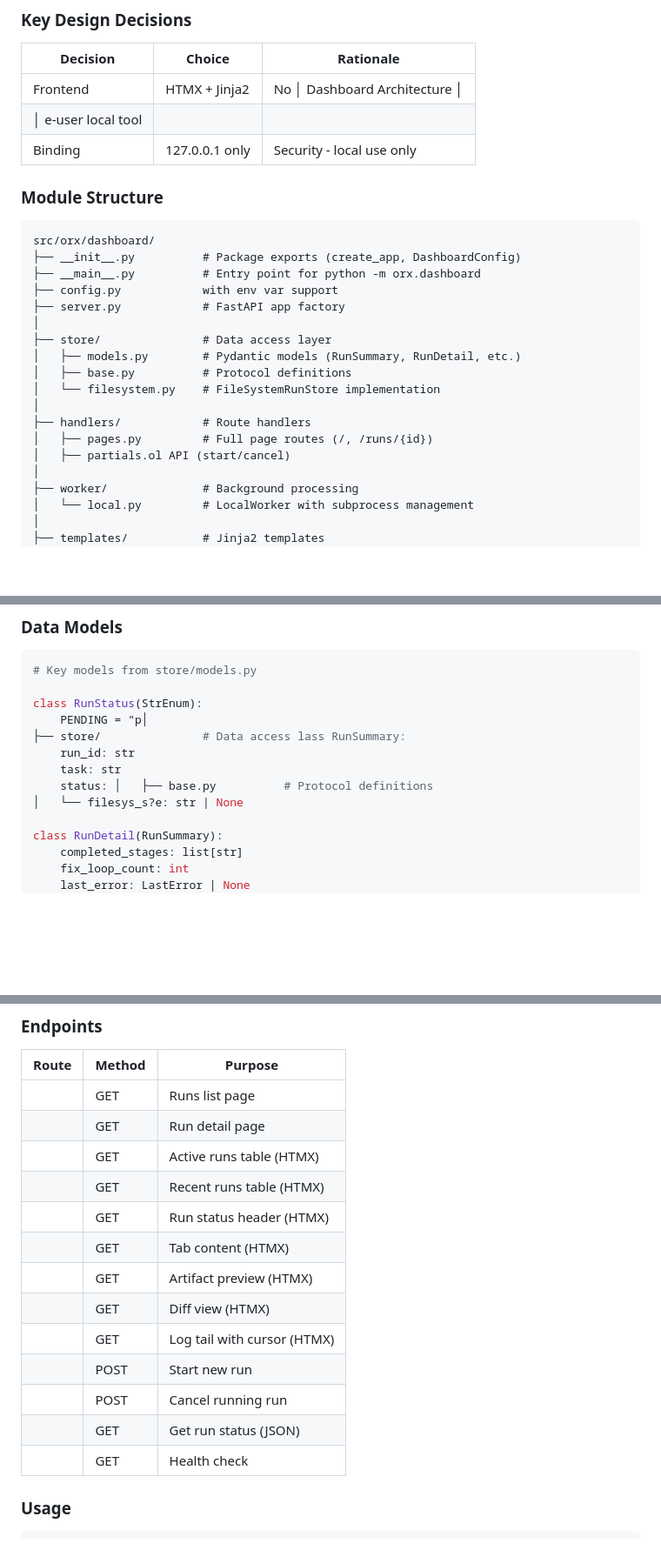
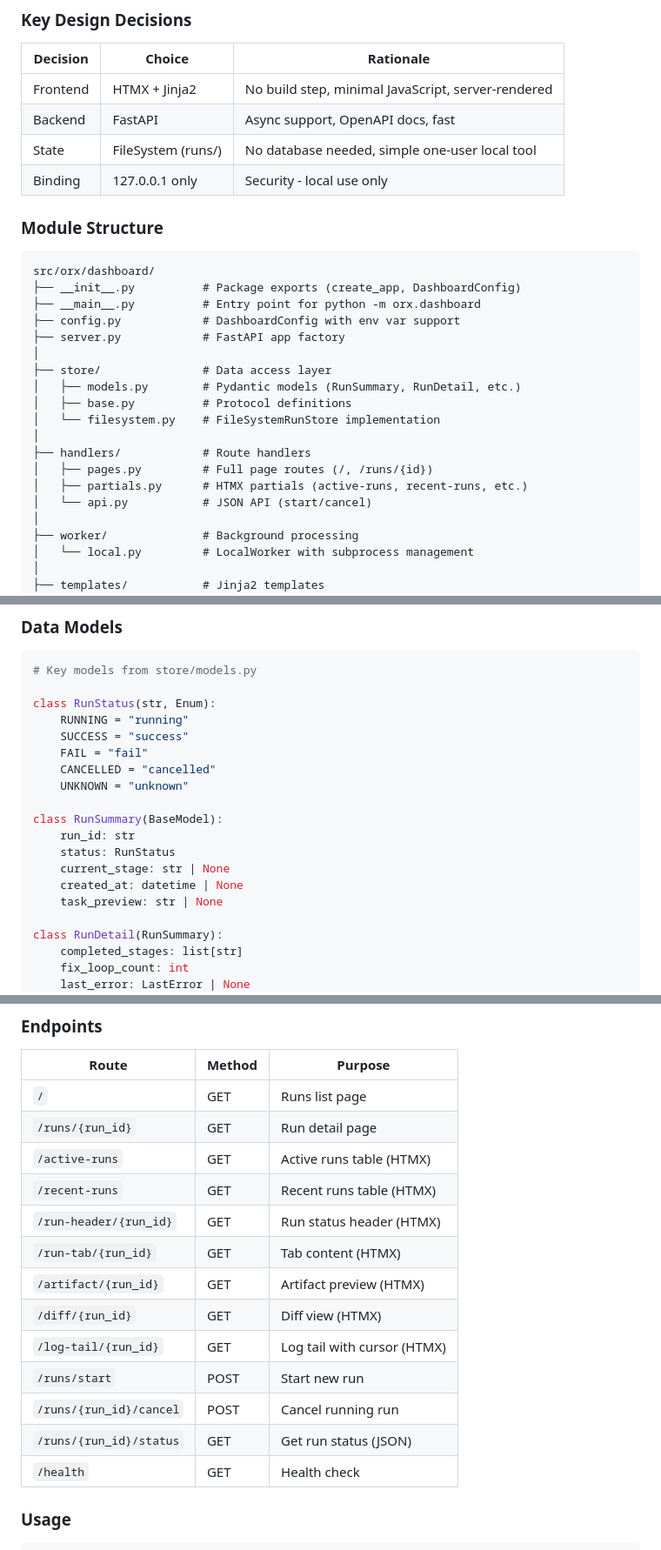
Before and after one commit to VaitaR/local-cli-orchestrator, a Markdown page: ARCHITECTURE.md, 3 parts joined by grey strips. Shown at 87% size. GitHub-like rendering; blank space fills up the shorter version.

Commit message:
fix: correct malformed table structures in ARCHITECTURE.md Dashboard section
Co-authored-by: VaitaR <22802097+VaitaR@users.noreply.github.com>

````diff
--- a/ARCHITECTURE.md
+++ b/ARCHITECTURE.md
@@ -527,8 +527,9 @@ Local web UI for monitoring and controlling orx runs. Built with FastAPI + HTMX
 
 | Decision | Choice | Rationale |
 |----------|--------|-----------|
-| Frontend | HTMX + Jinja2 | No │                     Dashboard Architecture                       │
-│                                                         e-user local tool |
+| Frontend | HTMX + Jinja2 | No build step, minimal JavaScript, server-rendered |
+| Backend | FastAPI | Async support, OpenAPI docs, fast |
+| State | FileSystem (runs/) | No database needed, simple one-user local tool |
 | Binding | 127.0.0.1 only | Security - local use only |
 
 ### Module Structure
@@ -537,7 +538,7 @@ Local web UI for monitoring and controlling orx runs. Built with FastAPI + HTMX
 src/orx/dashboard/
 ├── __init__.py          # Package exports (create_app, DashboardConfig)
 ├── __main__.py          # Entry point for python -m orx.dashboard
-├── config.py            with env var support
+├── config.py            # DashboardConfig with env var support
 ├── server.py            # FastAPI app factory
 │
 ├── store/               # Data access layer
@@ -547,7 +548,8 @@ src/orx/dashboard/
 │
 ├── handlers/            # Route handlers
 │   ├── pages.py         # Full page routes (/, /runs/{id})
-│   ├── partials.ol API (start/cancel)
+│   ├── partials.py      # HTMX partials (active-runs, recent-runs, etc.)
+│   └── api.py           # JSON API (start/cancel)
 │
 ├── worker/              # Background processing
 │   └── local.py         # LocalWorker with subprocess management
@@ -567,13 +569,19 @@ src/orx/dashboard/
 ```python
 # Key models from store/models.py
 
-class RunStatus(StrEnum):
-    PENDING = "p│
-├── store/               # Data access lass RunSummary:
+class RunStatus(str, Enum):
+    RUNNING = "running"
+    SUCCESS = "success"
+    FAIL = "fail"
+    CANCELLED = "cancelled"
+    UNKNOWN = "unknown"
+
+class RunSummary(BaseModel):
     run_id: str
-    task: str
-    status: │   ├── base.py          # Protocol definitions
-│   └── filesys_s?e: str | None
+    status: RunStatus
+    current_stage: str | None
+    created_at: datetime | None
+    task_preview: str | None
 
 class RunDetail(RunSummary):
     completed_stages: list[str]
@@ -593,19 +601,19 @@ class RunDetail(RunSummary):
 
 | Route | Method | Purpose |
 |-------|--------|---------|
-|  | GET | Runs list page |
-|  | GET | Run detail page |
-|  | GET | Active runs table (HTMX) |
-|  | GET | Recent runs table (HTMX) |
-|  | GET | Run status header (HTMX) |
-|  | GET | Tab content (HTMX) |
-|  | GET | Artifact preview (HTMX) |
-|  | GET | Diff view (HTMX) |
-|  | GET | Log tail with cursor (HTMX) |
-|  | POST | Start new run |
-|  | POST | Cancel running run |
-|  | GET | Get run status (JSON) |
-|  | GET | Health check |
+| `/` | GET | Runs list page |
+| `/runs/{run_id}` | GET | Run detail page |
+| `/active-runs` | GET | Active runs table (HTMX) |
+| `/recent-runs` | GET | Recent runs table (HTMX) |
+| `/run-header/{run_id}` | GET | Run status header (HTMX) |
+| `/run-tab/{run_id}` | GET | Tab content (HTMX) |
+| `/artifact/{run_id}` | GET | Artifact preview (HTMX) |
+| `/diff/{run_id}` | GET | Diff view (HTMX) |
+| `/log-tail/{run_id}` | GET | Log tail with cursor (HTMX) |
+| `/runs/start` | POST | Start new run |
+| `/runs/{run_id}/cancel` | POST | Cancel running run |
+| `/runs/{run_id}/status` | GET | Get run status (JSON) |
+| `/health` | GET | Health check |
 
 ### Usage
 
````
